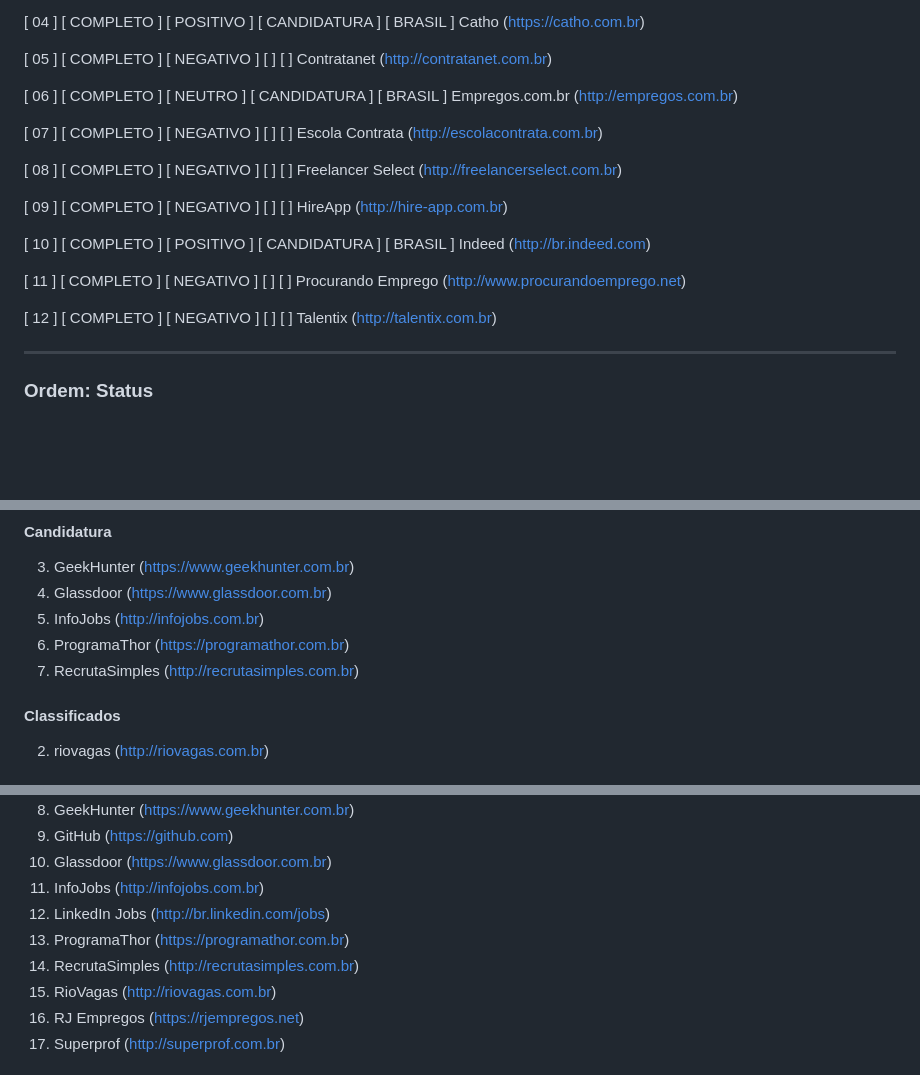
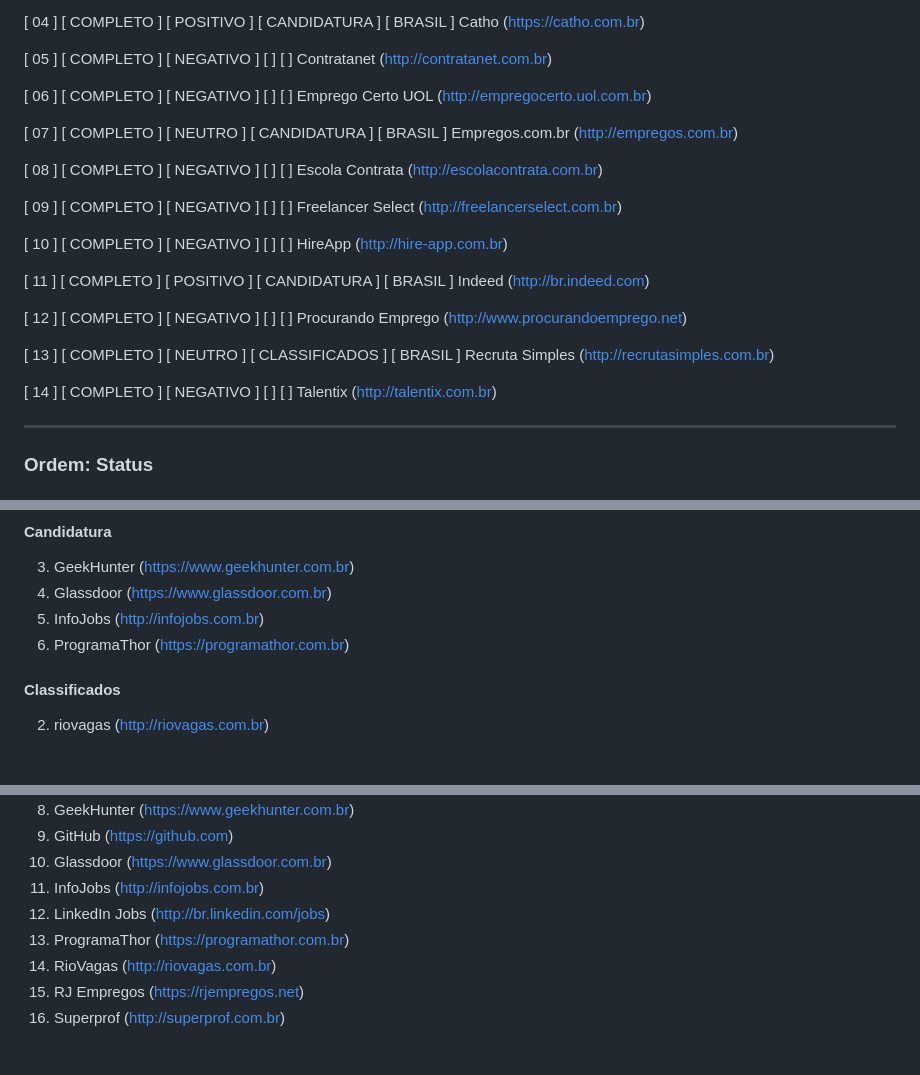
Before and after one commit to euchico/projeto-sisifo, a Markdown page: Docs/Lista.md, 3 parts joined by grey strips. Rendered like a GitHub page; blank space fills up the shorter version.

Commit message:
feat: Atualização de oportunidades.

```diff
--- a/Docs/Lista.md
+++ b/Docs/Lista.md
@@ -37,25 +37,31 @@ Catho (https://catho.com.br)
 [ 05 ] [ COMPLETO ] [ NEGATIVO ] [  ] [  ]
 Contratanet (http://contratanet.com.br)
 
-[ 06 ] [ COMPLETO ] [ NEUTRO ] [ CANDIDATURA ] [ BRASIL ]
+[ 06 ] [ COMPLETO ] [ NEGATIVO ] [  ] [  ]
+Emprego Certo UOL (http://empregocerto.uol.com.br)
+
+[ 07 ] [ COMPLETO ] [ NEUTRO ] [ CANDIDATURA ] [ BRASIL ]
 Empregos.com.br (http://empregos.com.br)
 
-[ 07 ] [ COMPLETO ] [ NEGATIVO ] [  ] [  ]
+[ 08 ] [ COMPLETO ] [ NEGATIVO ] [  ] [  ]
 Escola Contrata (http://escolacontrata.com.br)
 
-[ 08 ] [ COMPLETO ] [ NEGATIVO ] [  ] [  ]
+[ 09 ] [ COMPLETO ] [ NEGATIVO ] [  ] [  ]
 Freelancer Select (http://freelancerselect.com.br)
 
-[ 09 ] [ COMPLETO ] [ NEGATIVO ] [  ] [  ]
+[ 10 ] [ COMPLETO ] [ NEGATIVO ] [  ] [  ]
 HireApp (http://hire-app.com.br)
 
-[ 10 ] [ COMPLETO ] [ POSITIVO ] [ CANDIDATURA ] [ BRASIL ]
+[ 11 ] [ COMPLETO ] [ POSITIVO ] [ CANDIDATURA ] [ BRASIL ]
 Indeed (http://br.indeed.com)
 
-[ 11 ] [ COMPLETO ] [ NEGATIVO ] [  ] [  ]
+[ 12 ] [ COMPLETO ] [ NEGATIVO ] [  ] [  ]
 Procurando Emprego (http://www.procurandoemprego.net)
 
-[ 12 ] [ COMPLETO ] [ NEGATIVO ] [  ] [  ]
+[ 13 ] [ COMPLETO ] [ NEUTRO ] [ CLASSIFICADOS ] [ BRASIL ]
+Recruta Simples (http://recrutasimples.com.br)
+
+[ 14 ] [ COMPLETO ] [ NEGATIVO ] [  ] [  ]
 Talentix (http://talentix.com.br)
 
 
@@ -129,7 +135,6 @@ Talentix (http://talentix.com.br)
 4. Glassdoor (https://www.glassdoor.com.br)
 6. InfoJobs (http://infojobs.com.br)
 7. ProgramaThor (https://programathor.com.br)
-8. RecrutaSimples (http://recrutasimples.com.br)
 
 
 #### Classificados
@@ -174,7 +179,6 @@ Talentix (http://talentix.com.br)
 12. InfoJobs (http://infojobs.com.br)
 13. LinkedIn Jobs (http://br.linkedin.com/jobs)
 14. ProgramaThor (https://programathor.com.br)
-15. RecrutaSimples (http://recrutasimples.com.br)
 16. RioVagas (http://riovagas.com.br)
 17. RJ Empregos (https://rjempregos.net)
 18. Superprof (http://superprof.com.br)
```
Also changed, not shown: other parts of Docs/Lista.md (+2 -3 lines).
